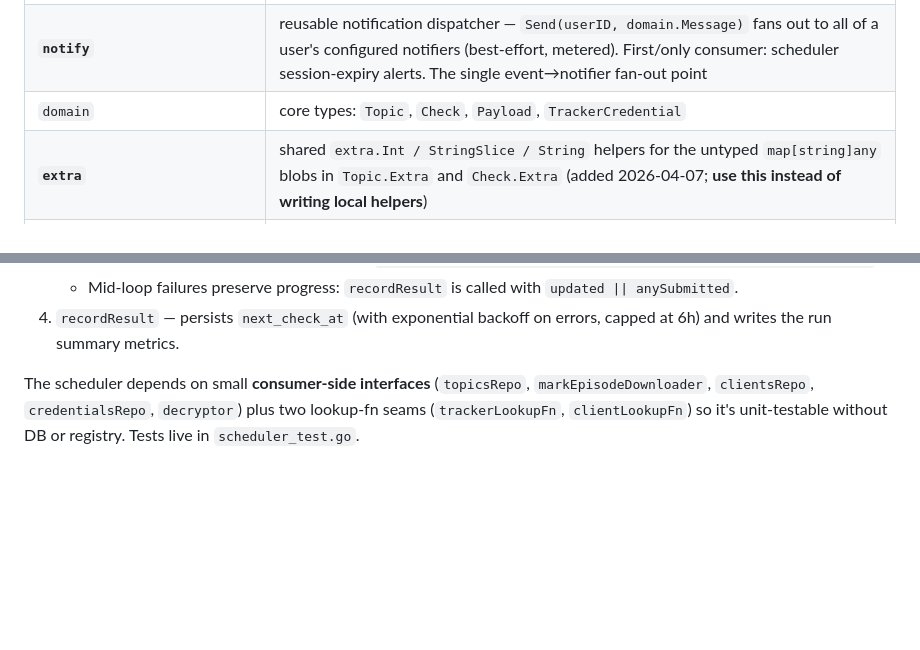
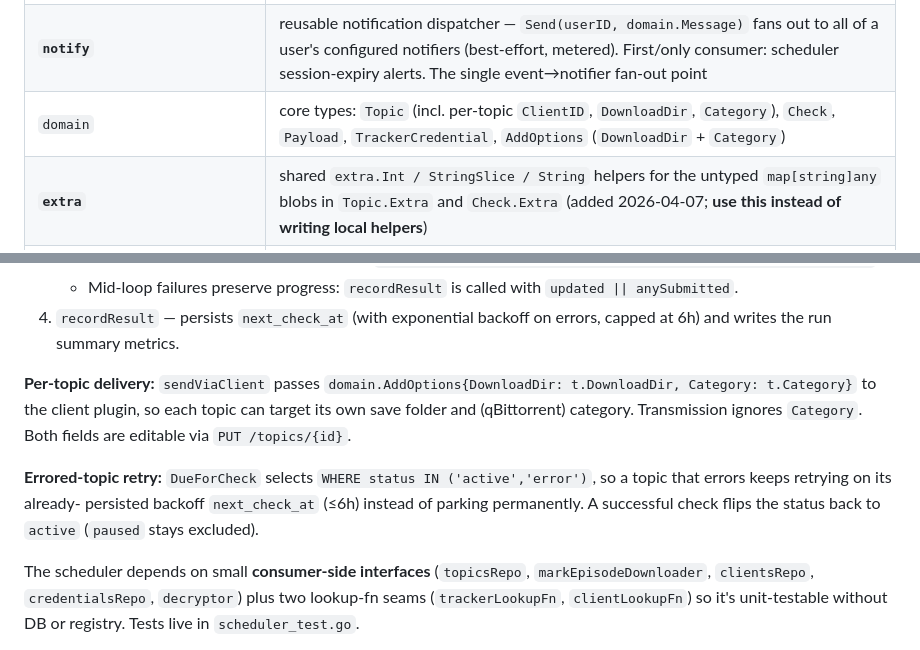
Before and after one commit to artyomsv/marauder, a Markdown page: CLAUDE.md, 2 parts joined by grey strips. Drawn GitHub-style; blank space fills up the shorter version.

Commit message:
docs: topic editing, per-topic category, errored-topic retry
Document the topic-management feature in CLAUDE.md: the PUT /topics/{id}
edit endpoint, the new per-topic category column, per-topic DownloadDir/
Category delivery via AddOptions, and DueForCheck now retrying errored
topics on backoff instead of parking them.

```diff
--- a/CLAUDE.md
+++ b/CLAUDE.md
@@ -41,7 +41,7 @@ techdebt/       Debt-tracking files (one per issue, see global rule)
 | `crypto` | AES-256-GCM for tracker credentials and client config blobs |
 | `db` / `db/repo` | pgxpool wrapper + repository structs (`Topics`, `Clients`, `Notifiers`, `Users`, `TrackerCredentials`, `Audit`, `Settings`). `TrackerCredentials` carries encrypted `secret_enc` (password) **and** `session_enc`/`session_nonce` (cookie-session blob; migration `0002`), plus a nullable `session_expired_at` marker (migration `0003`) the scheduler uses to dedupe expiry notifications (atomic `MarkSessionExpired`, cleared by `SetSession` on re-auth) |
 | **`notify`** | reusable notification dispatcher — `Send(userID, domain.Message)` fans out to all of a user's configured notifiers (best-effort, metered). First/only consumer: scheduler session-expiry alerts. The single event→notifier fan-out point |
-| `domain` | core types: `Topic`, `Check`, `Payload`, `TrackerCredential` |
+| `domain` | core types: `Topic` (incl. per-topic `ClientID`, `DownloadDir`, `Category`), `Check`, `Payload`, `TrackerCredential`, `AddOptions` (`DownloadDir` + `Category`) |
 | **`extra`** | shared `extra.Int / StringSlice / String` helpers for the untyped `map[string]any` blobs in `Topic.Extra` and `Check.Extra` (added 2026-04-07; **use this instead of writing local helpers**) |
 | `logging` | zerolog setup (JSON in prod, pretty in dev) |
 | `metrics` | Prometheus collectors (HTTP, scheduler, tracker, client) |
@@ -77,6 +77,16 @@ techdebt/       Debt-tracking files (one per issue, see global rule)
      `updated || anySubmitted`.
 4. `recordResult` — persists `next_check_at` (with exponential backoff
    on errors, capped at 6h) and writes the run summary metrics.
+
+**Per-topic delivery:** `sendViaClient` passes `domain.AddOptions{DownloadDir:
+t.DownloadDir, Category: t.Category}` to the client plugin, so each topic can
+target its own save folder and (qBittorrent) category. Transmission ignores
+`Category`. Both fields are editable via `PUT /topics/{id}`.
+
+**Errored-topic retry:** `DueForCheck` selects `WHERE status IN
+('active','error')`, so a topic that errors keeps retrying on its already-
+persisted backoff `next_check_at` (≤6h) instead of parking permanently. A
+successful check flips the status back to `active` (`paused` stays excluded).
 
 The scheduler depends on small **consumer-side interfaces** (`topicsRepo`,
 `markEpisodeDownloader`, `clientsRepo`, `credentialsRepo`, `decryptor`)
```
